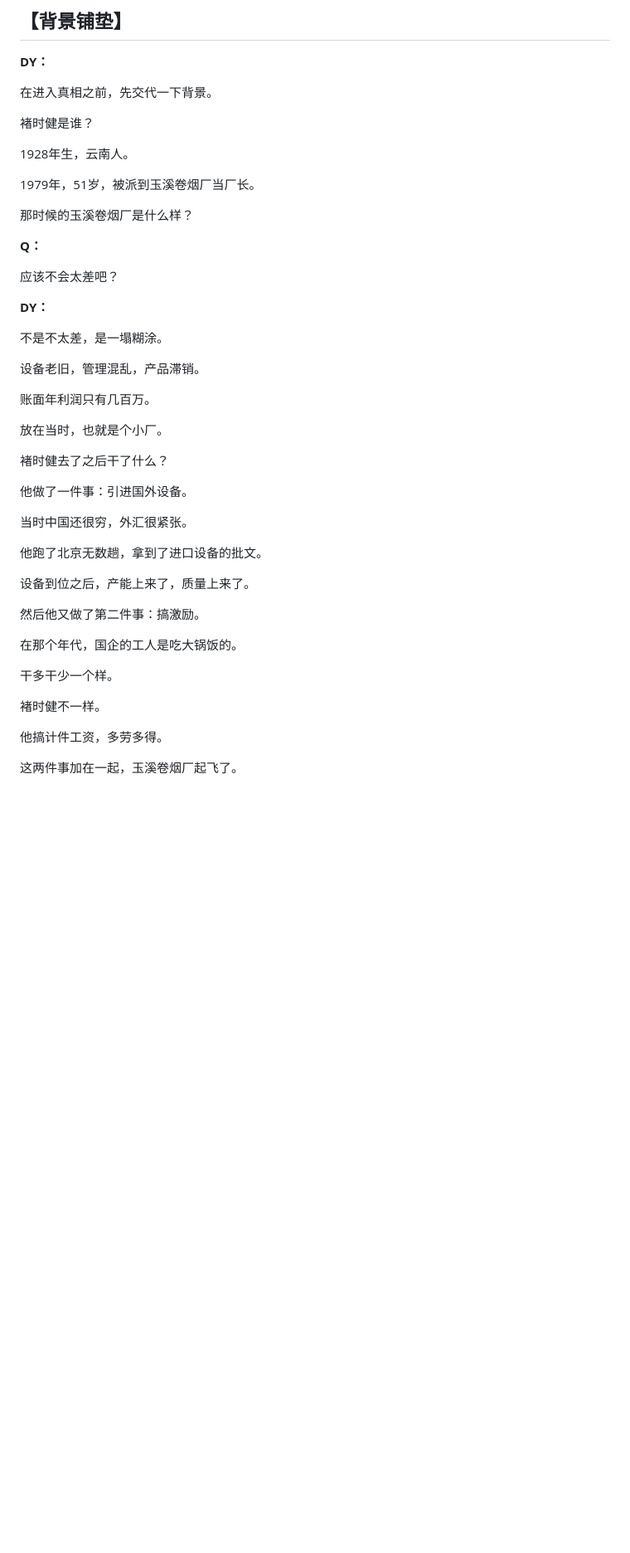
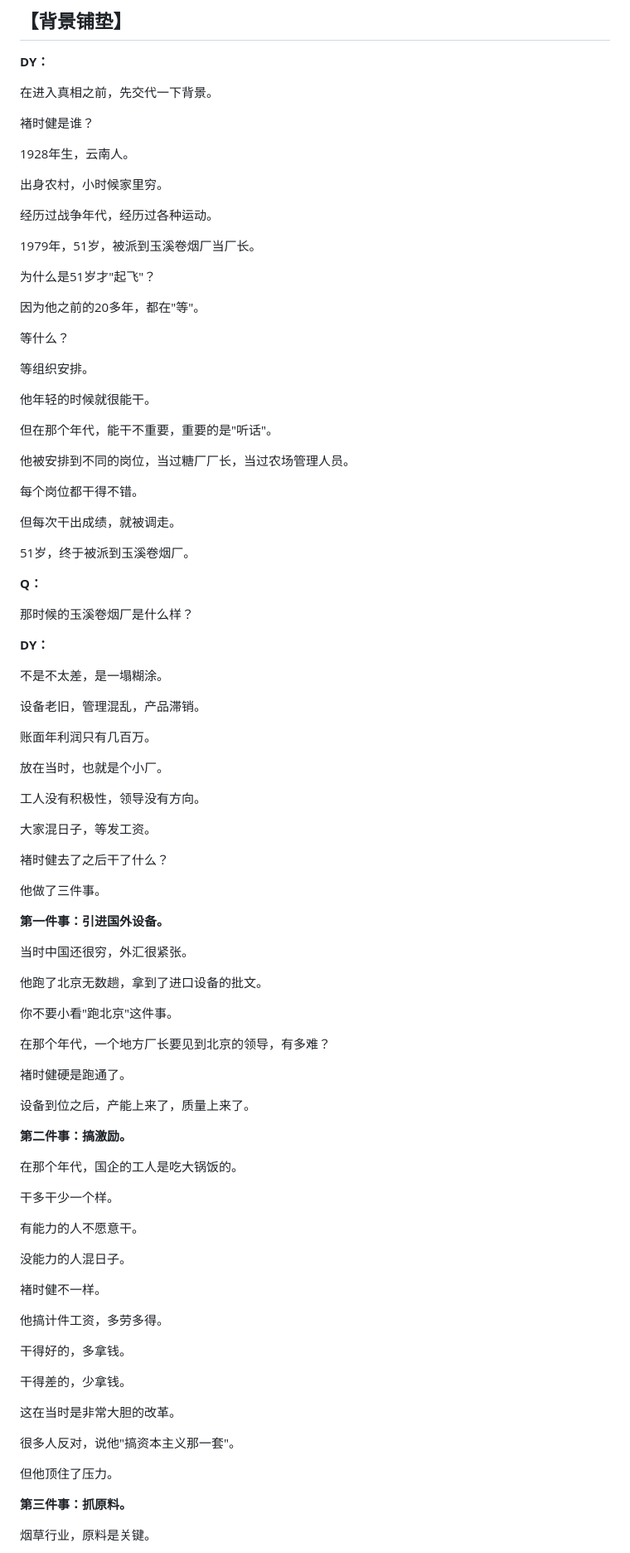
Before and after one commit to miaom9897-pixel/podcast-generator, a Markdown page: scripts/capital-stories-02-chu-shijian-v7.md, the part around the change printed below. Shown: that part at 83% size. Drawn GitHub-style; blank space fills up the shorter version.

```diff
--- a/scripts/capital-stories-02-chu-shijian-v7.md
+++ b/scripts/capital-stories-02-chu-shijian-v7.md
@@ -104,14 +104,36 @@
 
 1928年生，云南人。
 
+出身农村，小时候家里穷。
+
+经历过战争年代，经历过各种运动。
+
 1979年，51岁，被派到玉溪卷烟厂当厂长。
 
+为什么是51岁才"起飞"？
+
+因为他之前的20多年，都在"等"。
+
+等什么？
+
+等组织安排。
+
+他年轻的时候就很能干。
+
+但在那个年代，能干不重要，重要的是"听话"。
+
+他被安排到不同的岗位，当过糖厂厂长，当过农场管理人员。
+
+每个岗位都干得不错。
+
+但每次干出成绩，就被调走。
+
+51岁，终于被派到玉溪卷烟厂。
+
+**Q：**
+
 那时候的玉溪卷烟厂是什么样？
 
-**Q：**
-
-应该不会太差吧？
-
 **DY：**
 
 不是不太差，是一塌糊涂。
@@ -122,24 +144,53 @@
 
 放在当时，也就是个小厂。
 
+工人没有积极性，领导没有方向。
+
+大家混日子，等发工资。
+
 褚时健去了之后干了什么？
 
-他做了一件事：引进国外设备。
+他做了三件事。
+
+**第一件事：引进国外设备。**
 
 当时中国还很穷，外汇很紧张。
 
 他跑了北京无数趟，拿到了进口设备的批文。
 
+你不要小看"跑北京"这件事。
+
+在那个年代，一个地方厂长要见到北京的领导，有多难？
+
+褚时健硬是跑通了。
+
 设备到位之后，产能上来了，质量上来了。
 
-然后他又做了第二件事：搞激励。
+**第二件事：搞激励。**
 
 在那个年代，国企的工人是吃大锅饭的。
 
 干多干少一个样。
 
+有能力的人不愿意干。
+
+没能力的人混日子。
+
 褚时健不一样。
 
 他搞计件工资，多劳多得。
 
-这两件事加在一起，玉溪卷烟厂起飞了。
+干得好的，多拿钱。
+
+干得差的，少拿钱。
+
+这在当时是非常大胆的改革。
+
+很多人反对，说他"搞资本主义那一套"。
+
+但他顶住了压力。
+
+**第三件事：抓原料。**
+
+烟草行业，原料是关键。
+
```
Also changed, not shown: other parts of scripts/capital-stories-02-chu-shijian-v7.md (+135 -0 lines).
